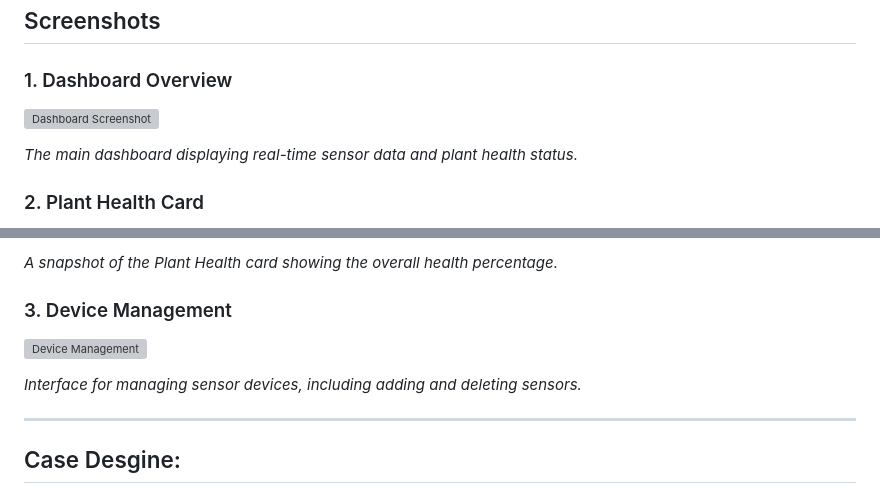
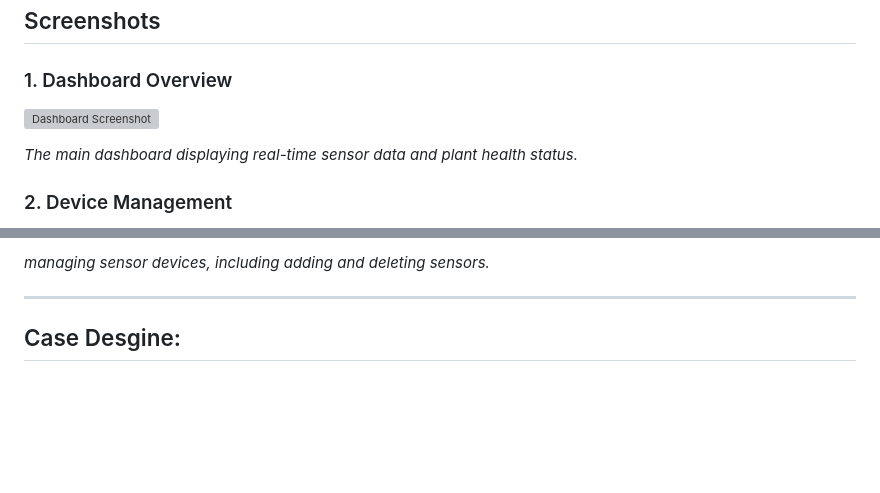
Before and after one commit to 0xVirtu4l/AgroSense, a Markdown page: README.md, 2 parts joined by grey strips. Rendered like a GitHub page; blank space fills up the shorter version; grey boxes are pictures that could not be loaded.

```diff
--- a/README.md
+++ b/README.md
@@ -33,5 +33,5 @@ AgroSense is currently in the development phase. We're continuously working on e
 
 *The main dashboard displaying real-time sensor data and plant health status.*
 
-### 2. Plant Health Card
+### 2. Device Management
 
@@ -39,11 +39,5 @@ AgroSense is currently in the development phase. We're continuously working on e
 
-*A snapshot of the Plant Health card showing the overall health percentage.*
-
-### 3. Device Management
-
-![Device Management](assets/screenshots/device_management.png)
-
-*Interface for managing sensor devices, including adding and deleting sensors.*
+*managing sensor devices, including adding and deleting sensors.*
 
 ---
 ## Case Desgine:
```
Also changed, not shown: other parts of README.md (+2 -2 lines).
